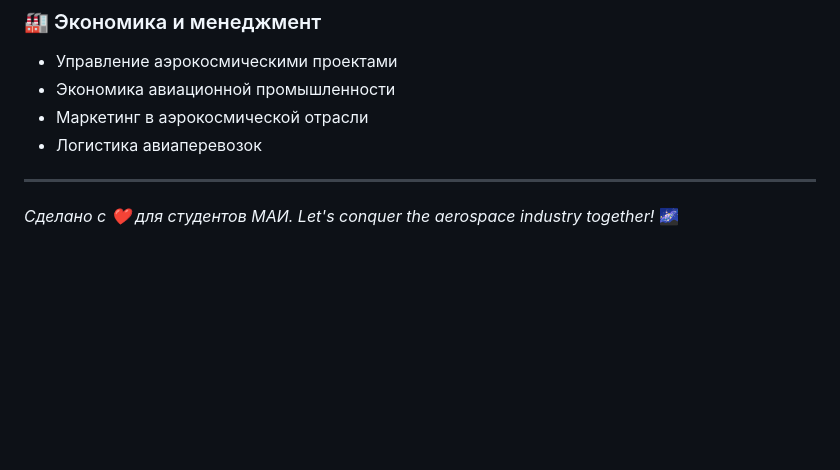
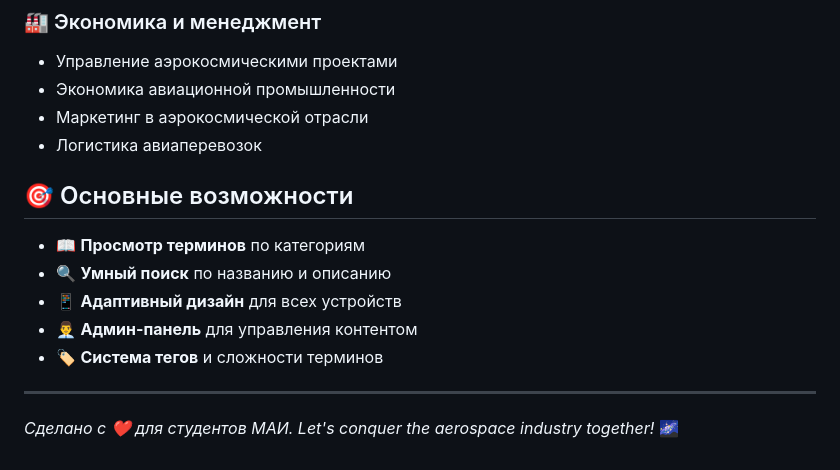
Before and after one commit to mariia-an/MAI-glossary-project, a Markdown page: README.md, the part around one of its changes. Drawn GitHub-style; blank space fills up the shorter version.

```diff
--- a/README.md
+++ b/README.md
@@ -62,6 +129,14 @@
 - Маркетинг в аэрокосмической отрасли
 - Логистика авиаперевозок
 
+## 🎯 Основные возможности
+
+- 📖 **Просмотр терминов** по категориям
+- 🔍 **Умный поиск** по названию и описанию
+- 📱 **Адаптивный дизайн** для всех устройств
+- 👨‍💼 **Админ-панель** для управления контентом
+- 🏷️ **Система тегов** и сложности терминов
+
 ---
 
 *Сделано с ❤️ для студентов МАИ. Let's conquer the aerospace industry together!* 🌌
```
Also changed, not shown: other parts of README.md (+68 -1 lines).
